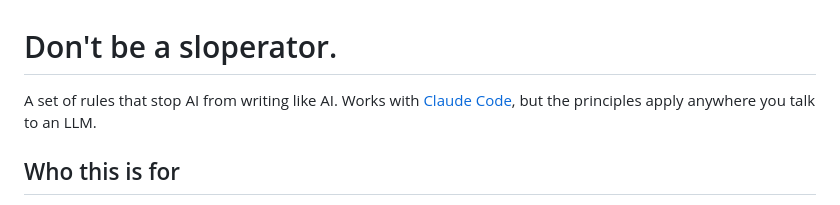
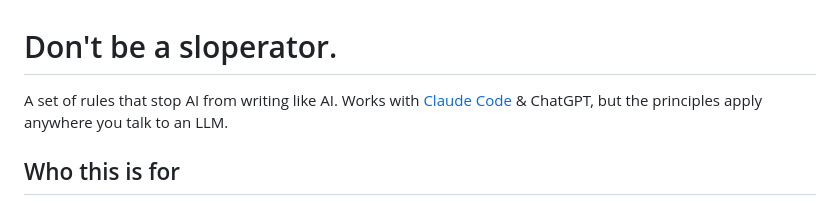
Before and after one commit to impactcrew/dont-be-a-sloperator, a Markdown page: README.md, the part around the change. GitHub-like rendering.

```diff
--- a/README.md
+++ b/README.md
@@ -1,6 +1,6 @@
 # Don't be a sloperator.
 
-A set of rules that stop AI from writing like AI. Works with [Claude Code](https://docs.anthropic.com/en/docs/claude-code), but the principles apply anywhere you talk to an LLM.
+A set of rules that stop AI from writing like AI. Works with [Claude Code](https://docs.anthropic.com/en/docs/claude-code) & ChatGPT, but the principles apply anywhere you talk to an LLM.
 
 ## Who this is for
 
```
